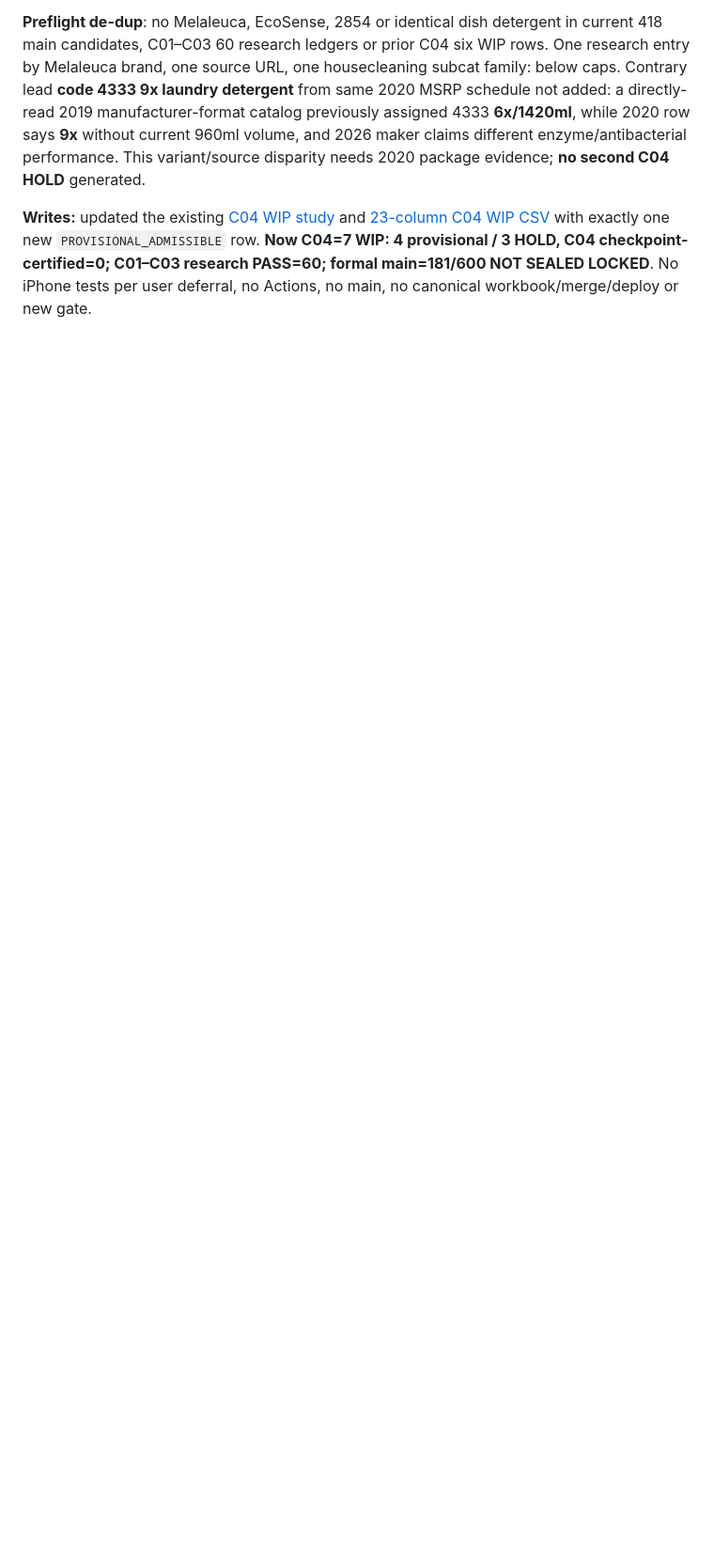
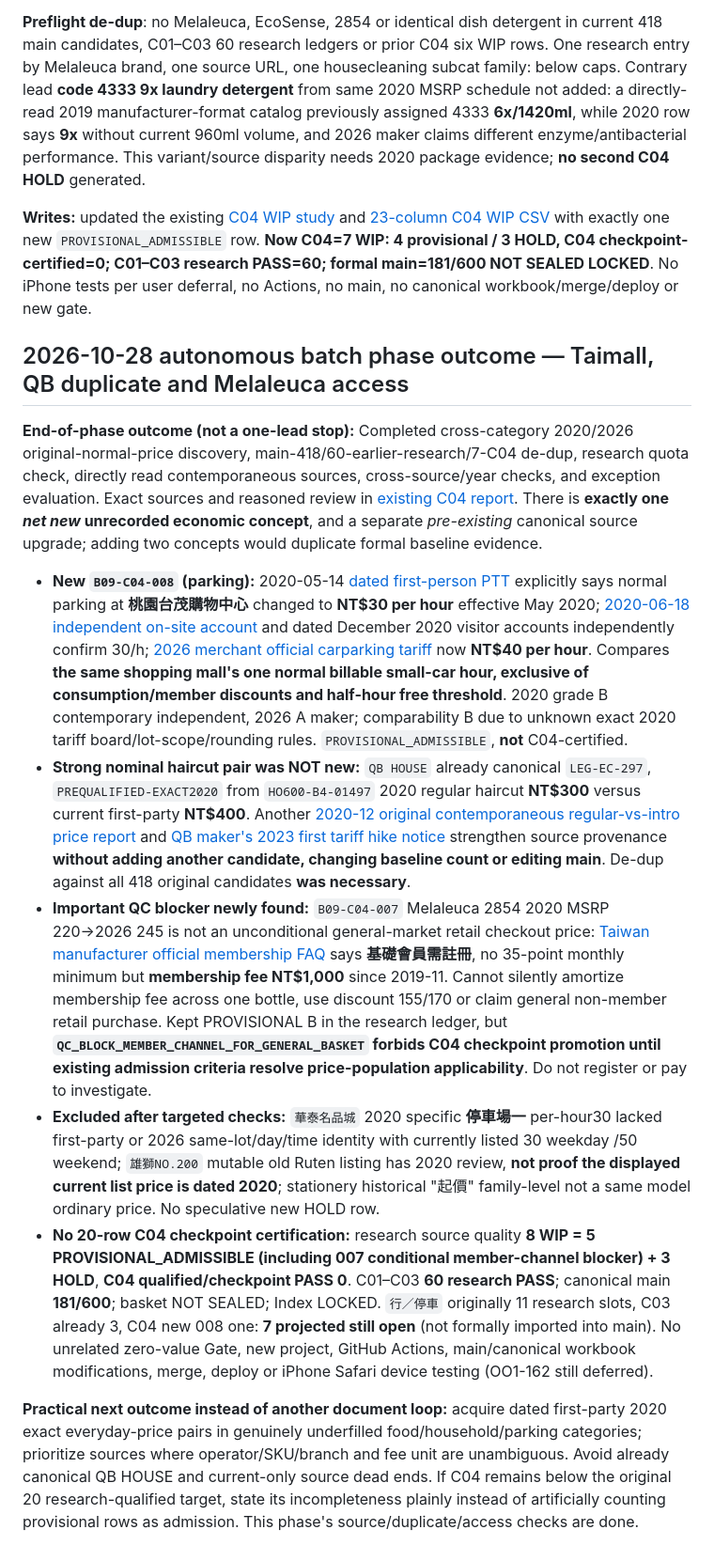
Before and after one commit to aitest00898/HO600-Taiwan-Private-Price-Basket, a Markdown page: handoffs/2026-10-26-ho600-synced-handoff.md, the part around the change. Shown at 94% size. Rendered like a GitHub page; blank space fills up the shorter version.

Commit message:
docs(ho600): hand off autonomous C04 batch, canonical haircut duplicate, parking pair and membership caveat

```diff
--- a/handoffs/2026-10-26-ho600-synced-handoff.md
+++ b/handoffs/2026-10-26-ho600-synced-handoff.md
@@ -439,3 +439,16 @@ User requested continue C04, selecting only genuinely still-open subcategory cap
 **Preflight de-dup**: no Melaleuca, EcoSense, 2854 or identical dish detergent in current 418 main candidates, C01–C03 60 research ledgers or prior C04 six WIP rows. One research entry by Melaleuca brand, one source URL, one housecleaning subcat family: below caps. Contrary lead **code 4333 9x laundry detergent** from same 2020 MSRP schedule not added: a directly-read 2019 manufacturer-format catalog previously assigned 4333 **6x/1420ml**, while 2020 row says **9x** without current 960ml volume, and 2026 maker claims different enzyme/antibacterial performance. This variant/source disparity needs 2020 package evidence; **no second C04 HOLD** generated.
 
 **Writes:** updated the existing [C04 WIP study](../research/batch-09/checkpoint-04-wip.md) and [23-column C04 WIP CSV](../research/batch-09/checkpoint-04-wip-ledger.csv) with exactly one new `PROVISIONAL_ADMISSIBLE` row. **Now C04=7 WIP: 4 provisional / 3 HOLD, C04 checkpoint-certified=0; C01–C03 research PASS=60; formal main=181/600 NOT SEALED LOCKED**. No iPhone tests per user deferral, no Actions, no main, no canonical workbook/merge/deploy or new gate.
+
+
+## 2026-10-28 autonomous batch phase outcome — Taimall, QB duplicate and Melaleuca access
+
+**End-of-phase outcome (not a one-lead stop):** Completed cross-category 2020/2026 original-normal-price discovery, main-418/60-earlier-research/7-C04 de-dup, research quota check, directly read contemporaneous sources, cross-source/year checks, and exception evaluation. Exact sources and reasoned review in [existing C04 report](../research/batch-09/checkpoint-04-wip.md). There is **exactly one *net new* unrecorded economic concept**, and a separate *pre-existing* canonical source upgrade; adding two concepts would duplicate formal baseline evidence.
+
+- **New `B09-C04-008` (parking):** 2020-05-14 [dated first-person PTT](https://www.ptt.cc/bbs/Taoyuan/M.1589398616.A.CEE.html) explicitly says normal parking at **桃園台茂購物中心** changed to **NT$30 per hour** effective May 2020; [2020-06-18 independent on-site account](https://ub874001.pixnet.net/blog/posts/9484378394-2020%E6%A1%83%E5%9C%92%E6%96%B0%E4%BA%AE%E9%BB%9E%7C%E5%8F%B0%E8%8C%82%E5%85%AC%E5%9C%92%E5%85%92%E7%AB%A5%E9%81%8A%E6%88%B2%E5%A0%B4%E9%96%8B%E6%94%BE%E5%9B%89%7C%E5%B7%95) and dated December 2020 visitor accounts independently confirm 30/h; [2026 merchant official carparking tariff](https://taimall.com.tw/info-parking.php) now **NT$40 per hour**. Compares **the same shopping mall's one normal billable small-car hour, exclusive of consumption/member discounts and half-hour free threshold**. 2020 grade B contemporary independent, 2026 A maker; comparability B due to unknown exact 2020 tariff board/lot-scope/rounding rules. `PROVISIONAL_ADMISSIBLE`, **not** C04-certified.
+- **Strong nominal haircut pair was NOT new:** `QB HOUSE` already canonical `LEG-EC-297`, `PREQUALIFIED-EXACT2020` from `HO600-B4-01497` 2020 regular haircut **NT$300** versus current first-party **NT$400**. Another [2020-12 original contemporaneous regular-vs-intro price report](https://n.yam.com/Article/20201220992007) and [QB maker's 2023 first tariff hike notice](https://www.qbhouse.com.tw/news/detail/%E5%85%B6%E4%BB%96/%E5%83%B9%E6%A0%BC%E8%AA%BF%E6%95%B4%E5%85%AC%E5%91%8A) strengthen source provenance **without adding another candidate, changing baseline count or editing main**. De-dup against all 418 original candidates **was necessary**.
+- **Important QC blocker newly found:** `B09-C04-007` Melaleuca 2854 2020 MSRP 220→2026 245 is not an unconditional general-market retail checkout price: [Taiwan manufacturer official membership FAQ](https://tw.melaleuca.com/help-center/faq/membership/becoming-a-member) says **基礎會員需註冊**, no 35-point monthly minimum but **membership fee NT$1,000** since 2019-11. Cannot silently amortize membership fee across one bottle, use discount 155/170 or claim general non-member retail purchase. Kept PROVISIONAL B in the research ledger, but **`QC_BLOCK_MEMBER_CHANNEL_FOR_GENERAL_BASKET` forbids C04 checkpoint promotion until existing admission criteria resolve price-population applicability**. Do not register or pay to investigate.
+- **Excluded after targeted checks:** `華泰名品城` 2020 specific **停車場一** per-hour30 lacked first-party or 2026 same-lot/day/time identity with currently listed 30 weekday /50 weekend; `雄獅NO.200` mutable old Ruten listing has 2020 review, **not proof the displayed current list price is dated 2020**; stationery historical "起價" family-level not a same model ordinary price. No speculative new HOLD row.
+- **No 20-row C04 checkpoint certification:** research source quality **8 WIP = 5 PROVISIONAL_ADMISSIBLE (including 007 conditional member-channel blocker) + 3 HOLD**, **C04 qualified/checkpoint PASS 0**. C01–C03 **60 research PASS**; canonical main **181/600**; basket NOT SEALED; Index LOCKED. `行／停車` originally 11 research slots, C03 already 3, C04 new 008 one: **7 projected still open** (not formally imported into main). No unrelated zero-value Gate, new project, GitHub Actions, main/canonical workbook modifications, merge, deploy or iPhone Safari device testing (OO1-162 still deferred).
+
+**Practical next outcome instead of another document loop:** acquire dated first-party 2020 exact everyday-price pairs in genuinely underfilled food/household/parking categories; prioritize sources where operator/SKU/branch and fee unit are unambiguous. Avoid already canonical QB HOUSE and current-only source dead ends. If C04 remains below the original 20 research-qualified target, state its incompleteness plainly instead of artificially counting provisional rows as admission. This phase's source/duplicate/access checks are done.
```
